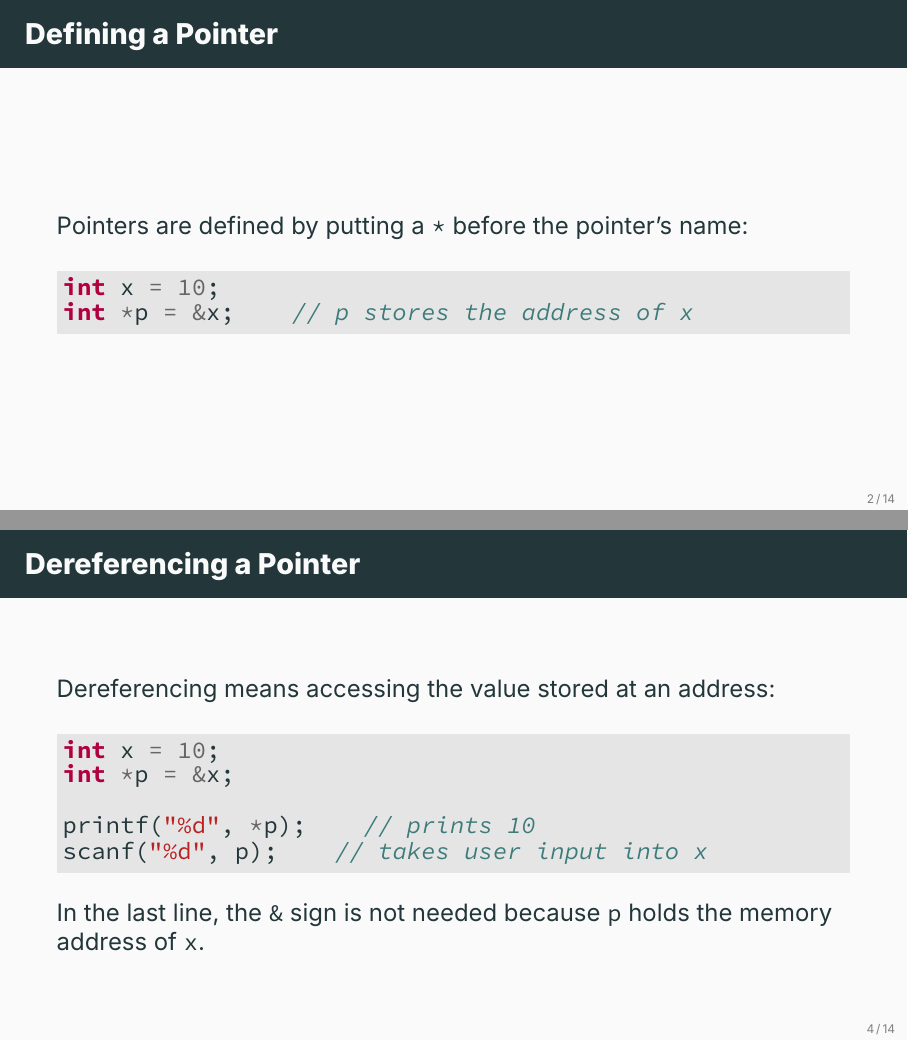
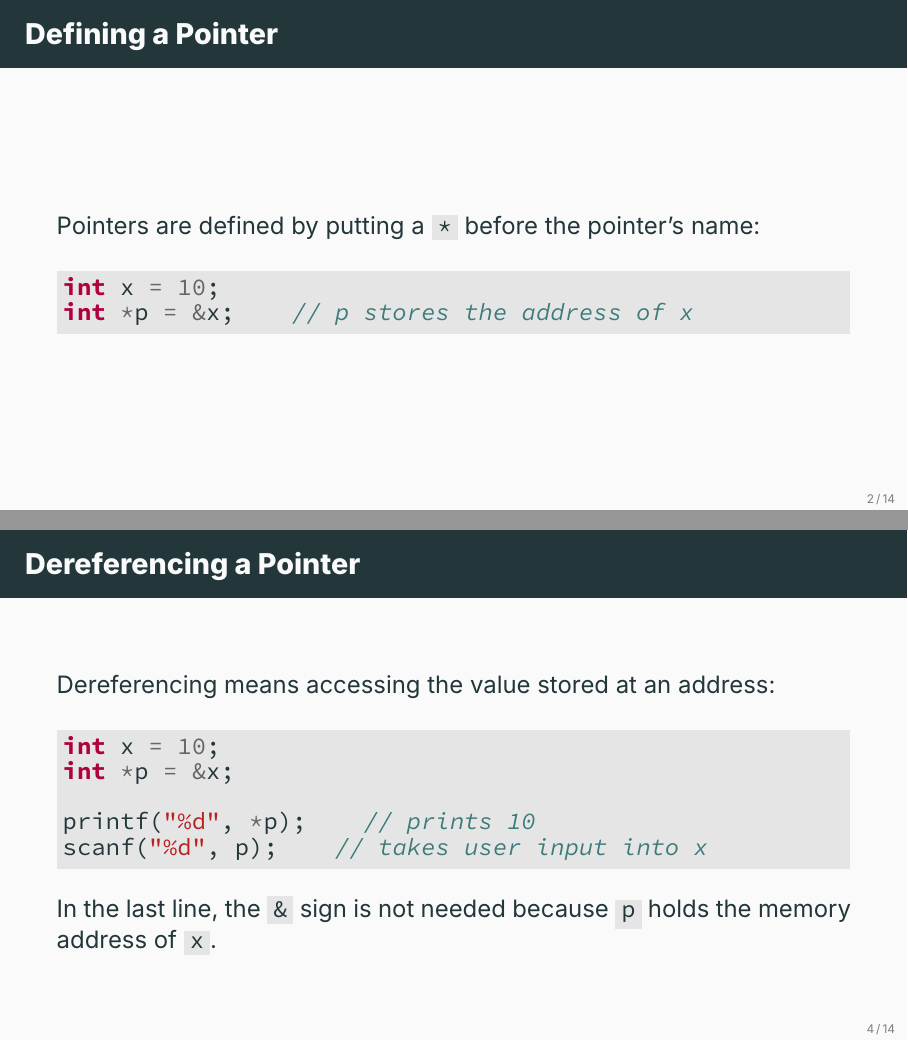
Before and after one commit to ami-null/c-course, LaTeX slides (09_pointer/09_pointer.tex): pages 5 and 7 of 19, joined at a grey line. Compiled offline with XeLaTeX; a missing font is replaced by an installed copy or a similar font.

Commit message:
texttt -> textttbg

```diff
--- a/09_pointer/09_pointer.tex
+++ b/09_pointer/09_pointer.tex
@@ -39,7 +39,7 @@
 
 
     \begin{frame}[fragile]{Defining a Pointer}
-        Pointers are defined by putting a \texttt{*} before the pointer's name:
+        Pointers are defined by putting a \textttbg{*} before the pointer's name:
         \begin{minted}{c}
 int x = 10;
 int *p = &x;    // p stores the address of x
@@ -66,7 +66,7 @@ printf("%d", *p);    // prints 10
 scanf("%d", p);    // takes user input into x
         \end{minted}
 
-        In the last line, the \texttt{\&} sign is not needed because \texttt{p} holds the memory address of \texttt{x}.
+        In the last line, the \textttbg{\&} sign is not needed because \textttbg{p} holds the memory address of \textttbg{x}.
     \end{frame}
 
 
```
Also changed, not shown: 09_pointer/09_pointer.pdf, 09_pointer/09_pointer.tex (4 more changed lines).
